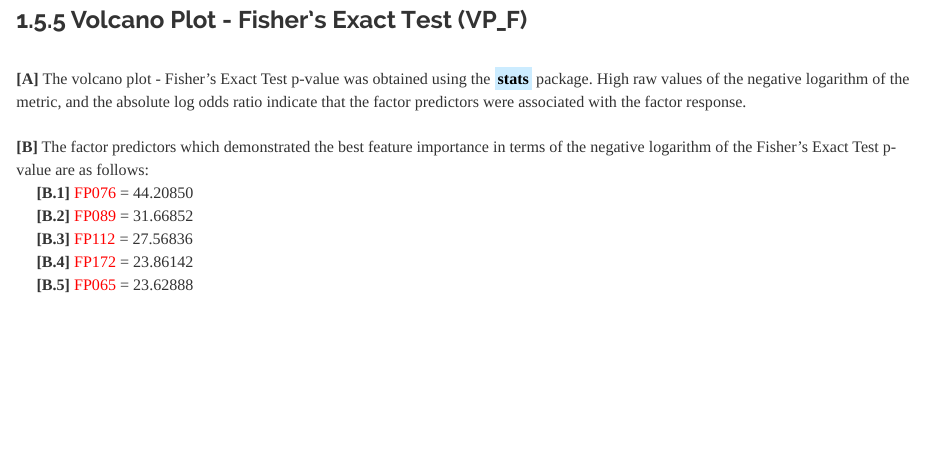
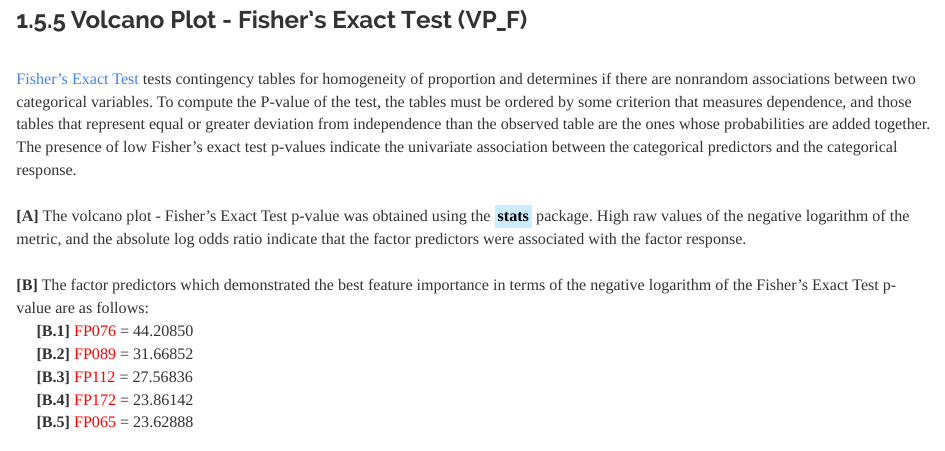
Before and after one commit to JohnPaulinePineda/Portfolio_Project_16, an R Markdown document (docs/index.Rmd): the page in a window 1100 px wide, from 5130 px down. Rendered offline with R 4.5, knitr and Pandoc, with nearby package versions; some code elsewhere in the file could not run offline; a font, style sheet, LaTeX package, included part or bibliography that could not be used is replaced or left out; long lines of code are wrapped.

Commit message:
Formulated the HTML and RMD files
Formulated the HTML and RMD files

````diff
--- a/docs/index.Rmd
+++ b/docs/index.Rmd
@@ -1480,6 +1480,8 @@ dotplot(Predictor ~ RV | Metric,
 ```
 
 ###  1.5.5 Volcano Plot - Fisher's Exact Test (VP_F)
+|
+| [Fisher's Exact Test](https://www.semanticscholar.org/paper/019%3A-On-the-Interpretation-of-x2-from-Contingency-Fisher/2dfebf541541451c4200161214b4c6912ff3d4c2) tests contingency tables for homogeneity of proportion and determines if there are nonrandom associations between two categorical variables. To compute the P-value of the test, the tables must be ordered by some criterion that measures dependence, and those tables that represent equal or greater deviation from independence than the observed table are the ones whose probabilities are added together. The presence of low Fisher's exact test p-values indicate the univariate association between the categorical predictors and the categorical response.
 |
 | **[A]** The volcano plot - Fisher's Exact Test p-value was obtained using the <mark style="background-color: #CCECFF">**stats**</mark> package. High raw values of the negative logarithm of the metric, and the absolute log odds ratio indicate that the factor predictors were associated with the factor response.
 |
````
Also changed, not shown: docs/index.Rmd (1 more changed lines).
